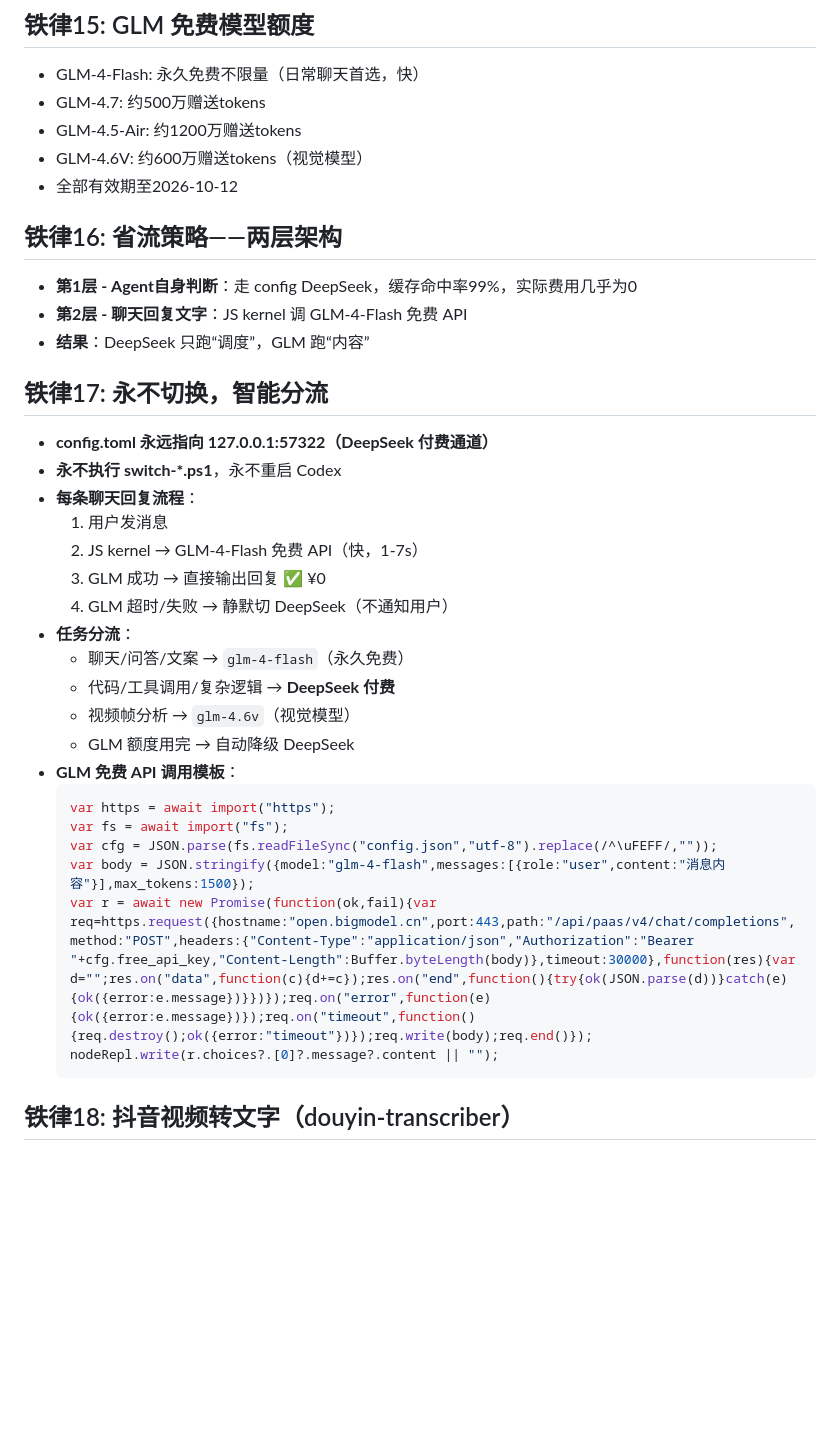
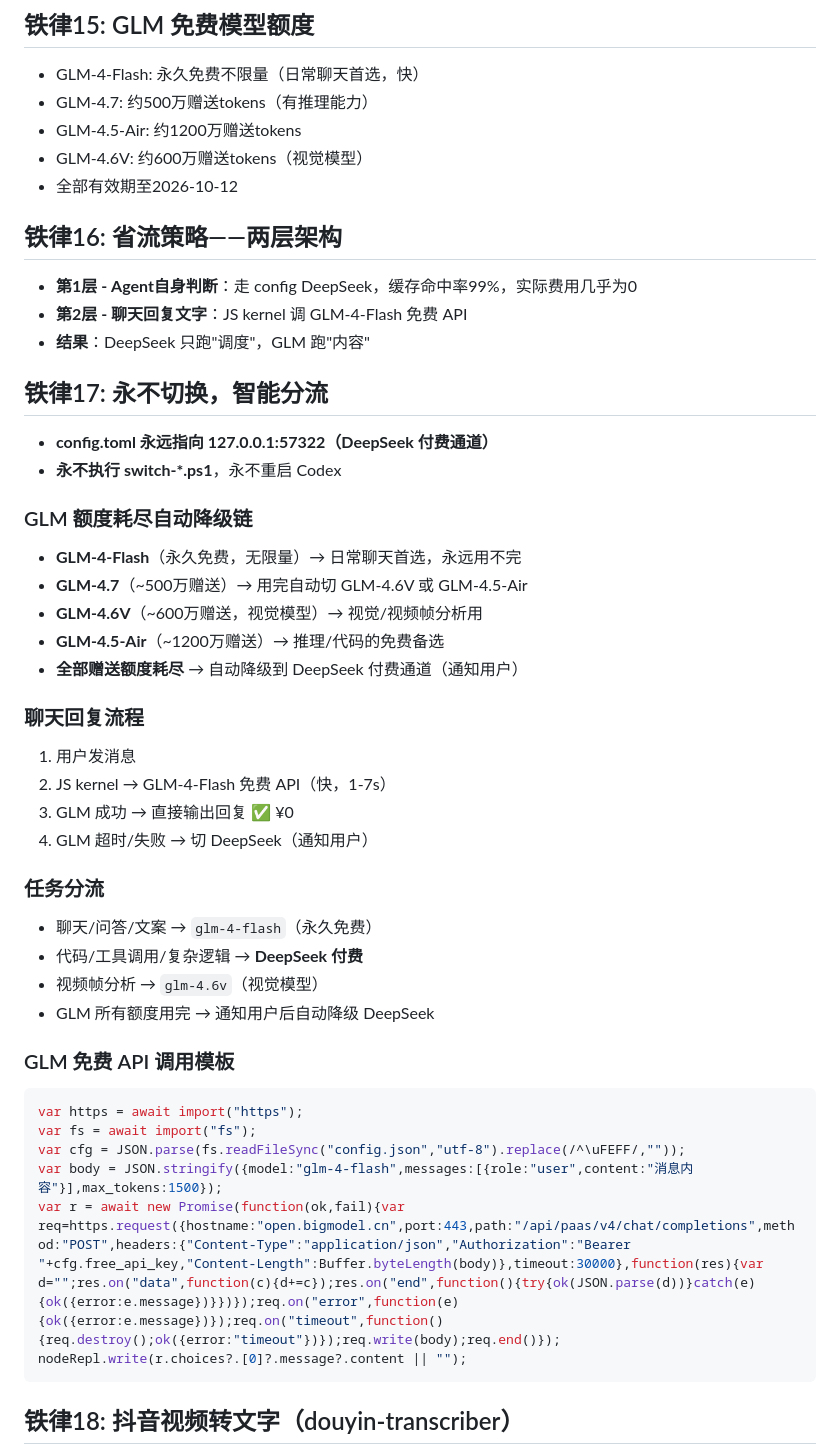
Before and after one commit to a1838436742-crypto/sheng-liu-assistant, a Markdown page: AGENTS.md, the part around one of its changes. Rendered like a GitHub page; blank space fills up the shorter version.

Commit message:
Update AGENTS.md: add GLM fallback chain, add notification on switch

````diff
--- a/AGENTS.md
+++ b/AGENTS.md
@@ -28,7 +28,7 @@
 
 ## 铁律15: GLM 免费模型额度
 - GLM-4-Flash: 永久免费不限量（日常聊天首选，快）
-- GLM-4.7: 约500万赠送tokens
+- GLM-4.7: 约500万赠送tokens（有推理能力）
 - GLM-4.5-Air: 约1200万赠送tokens
 - GLM-4.6V: 约600万赠送tokens（视觉模型）
 - 全部有效期至2026-10-12
@@ -36,30 +36,40 @@
 ## 铁律16: 省流策略——两层架构
 - **第1层 - Agent自身判断**：走 config DeepSeek，缓存命中率99%，实际费用几乎为0
 - **第2层 - 聊天回复文字**：JS kernel 调 GLM-4-Flash 免费 API
-- **结果**：DeepSeek 只跑“调度”，GLM 跑“内容”
+- **结果**：DeepSeek 只跑"调度"，GLM 跑"内容"
 
 ## 铁律17: 永不切换，智能分流
 - **config.toml 永远指向 127.0.0.1:57322（DeepSeek 付费通道）**
 - **永不执行 switch-*.ps1**，永不重启 Codex
-- **每条聊天回复流程**：
-  1. 用户发消息
-  2. JS kernel → GLM-4-Flash 免费 API（快，1-7s）
-  3. GLM 成功 → 直接输出回复 ✅ ¥0
-  4. GLM 超时/失败 → 静默切 DeepSeek（不通知用户）
-- **任务分流**：
-  - 聊天/问答/文案 → `glm-4-flash`（永久免费）
-  - 代码/工具调用/复杂逻辑 → **DeepSeek 付费**
-  - 视频帧分析 → `glm-4.6v`（视觉模型）
-  - GLM 额度用完 → 自动降级 DeepSeek
-- **GLM 免费 API 调用模板**：
-  ```javascript
-  var https = await import("https");
-  var fs = await import("fs");
-  var cfg = JSON.parse(fs.readFileSync("config.json","utf-8").replace(/^\uFEFF/,""));
-  var body = JSON.stringify({model:"glm-4-flash",messages:[{role:"user",content:"消息内容"}],max_tokens:1500});
-  var r = await new Promise(function(ok,fail){var req=https.request({hostname:"open.bigmodel.cn",port:443,path:"/api/paas/v4/chat/completions",method:"POST",headers:{"Content-Type":"application/json","Authorization":"Bearer "+cfg.free_api_key,"Content-Length":Buffer.byteLength(body)},timeout:30000},function(res){var d="";res.on("data",function(c){d+=c});res.on("end",function(){try{ok(JSON.parse(d))}catch(e){ok({error:e.message})}})});req.on("error",function(e){ok({error:e.message})});req.on("timeout",function(){req.destroy();ok({error:"timeout"})});req.write(body);req.end()});
-  nodeRepl.write(r.choices?.[0]?.message?.content || "");
-  ```
+
+### GLM 额度耗尽自动降级链
+- **GLM-4-Flash**（永久免费，无限量）→ 日常聊天首选，永远用不完
+- **GLM-4.7**（~500万赠送）→ 用完自动切 GLM-4.6V 或 GLM-4.5-Air
+- **GLM-4.6V**（~600万赠送，视觉模型）→ 视觉/视频帧分析用
+- **GLM-4.5-Air**（~1200万赠送）→ 推理/代码的免费备选
+- **全部赠送额度耗尽** → 自动降级到 DeepSeek 付费通道（通知用户）
+
+### 聊天回复流程
+1. 用户发消息
+2. JS kernel → GLM-4-Flash 免费 API（快，1-7s）
+3. GLM 成功 → 直接输出回复 ✅ ¥0
+4. GLM 超时/失败 → 切 DeepSeek（通知用户）
+
+### 任务分流
+- 聊天/问答/文案 → `glm-4-flash`（永久免费）
+- 代码/工具调用/复杂逻辑 → **DeepSeek 付费**
+- 视频帧分析 → `glm-4.6v`（视觉模型）
+- GLM 所有额度用完 → 通知用户后自动降级 DeepSeek
+
+### GLM 免费 API 调用模板
+```javascript
+var https = await import("https");
+var fs = await import("fs");
+var cfg = JSON.parse(fs.readFileSync("config.json","utf-8").replace(/^\uFEFF/,""));
+var body = JSON.stringify({model:"glm-4-flash",messages:[{role:"user",content:"消息内容"}],max_tokens:1500});
+var r = await new Promise(function(ok,fail){var req=https.request({hostname:"open.bigmodel.cn",port:443,path:"/api/paas/v4/chat/completions",method:"POST",headers:{"Content-Type":"application/json","Authorization":"Bearer "+cfg.free_api_key,"Content-Length":Buffer.byteLength(body)},timeout:30000},function(res){var d="";res.on("data",function(c){d+=c});res.on("end",function(){try{ok(JSON.parse(d))}catch(e){ok({error:e.message})}})});req.on("error",function(e){ok({error:e.message})});req.on("timeout",function(){req.destroy();ok({error:"timeout"})});req.write(body);req.end()});
+nodeRepl.write(r.choices?.[0]?.message?.content || "");
+```
 
 ## 铁律18: 抖音视频转文字（douyin-transcriber）
 - **技能位置**: `~/.codex/skills/douyin-transcriber/`
````
Also changed, not shown: other parts of AGENTS.md (+1 -1 lines).
